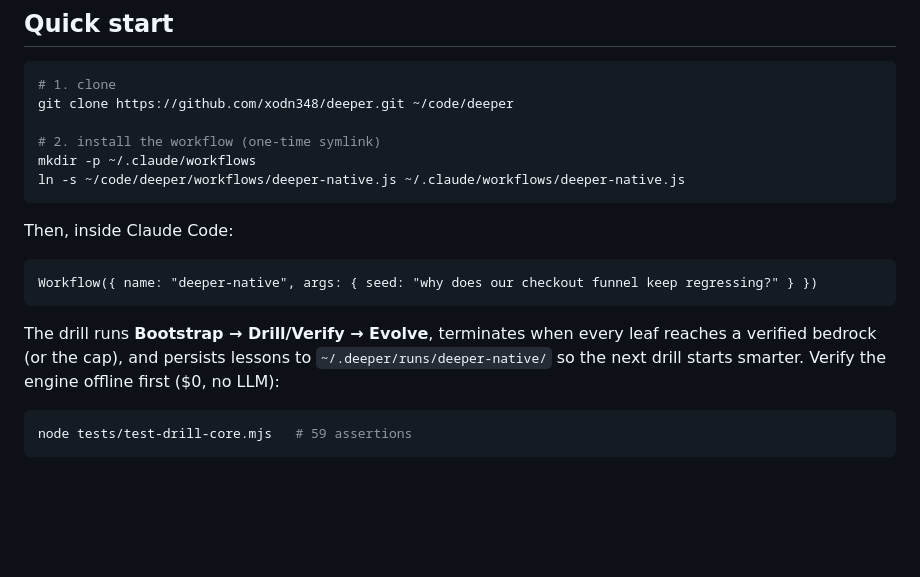
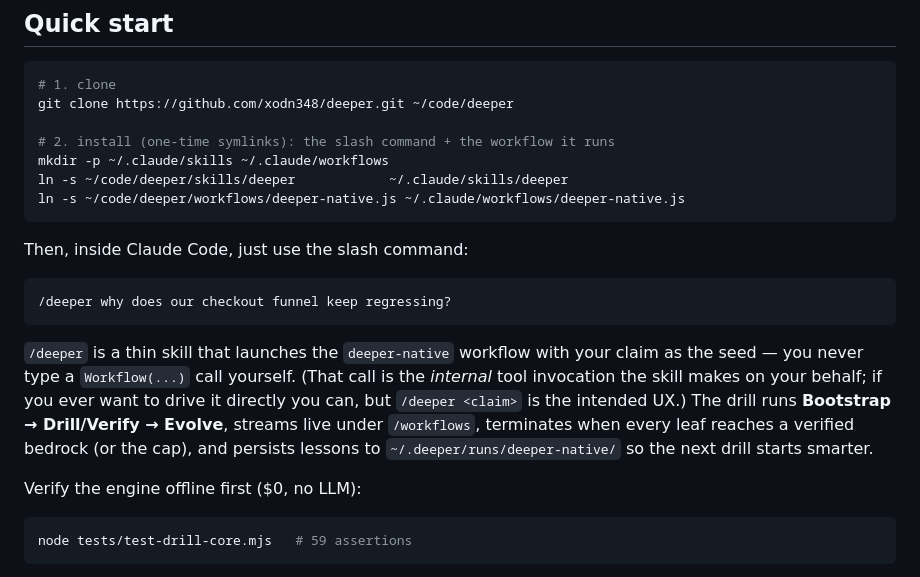
Before and after one commit to xodn348/deeper, a Markdown page: README.md, the part around the change. Drawn GitHub-style; blank space fills up the shorter version.

````diff
--- a/README.md
+++ b/README.md
@@ -12,18 +12,21 @@ deeper runs as a **native dynamic workflow** ([`workflows/deeper-native.js`](./w
 # 1. clone
 git clone https://github.com/xodn348/deeper.git ~/code/deeper
 
-# 2. install the workflow (one-time symlink)
-mkdir -p ~/.claude/workflows
+# 2. install (one-time symlinks): the slash command + the workflow it runs
+mkdir -p ~/.claude/skills ~/.claude/workflows
+ln -s ~/code/deeper/skills/deeper            ~/.claude/skills/deeper
 ln -s ~/code/deeper/workflows/deeper-native.js ~/.claude/workflows/deeper-native.js
 ```
 
-Then, inside Claude Code:
+Then, inside Claude Code, just use the slash command:
 
 ```
-Workflow({ name: "deeper-native", args: { seed: "why does our checkout funnel keep regressing?" } })
+/deeper why does our checkout funnel keep regressing?
 ```
 
-The drill runs **Bootstrap → Drill/Verify → Evolve**, terminates when every leaf reaches a verified bedrock (or the cap), and persists lessons to `~/.deeper/runs/deeper-native/` so the next drill starts smarter. Verify the engine offline first ($0, no LLM):
+`/deeper` is a thin skill that launches the `deeper-native` workflow with your claim as the seed — you never type a `Workflow(...)` call yourself. (That call is the *internal* tool invocation the skill makes on your behalf; if you ever want to drive it directly you can, but `/deeper <claim>` is the intended UX.) The drill runs **Bootstrap → Drill/Verify → Evolve**, streams live under `/workflows`, terminates when every leaf reaches a verified bedrock (or the cap), and persists lessons to `~/.deeper/runs/deeper-native/` so the next drill starts smarter.
+
+Verify the engine offline first ($0, no LLM):
 
 ```bash
 node tests/test-drill-core.mjs   # 59 assertions
````
Also changed, not shown: skills/deeper/SKILL.md (added, +33 -0 lines).
